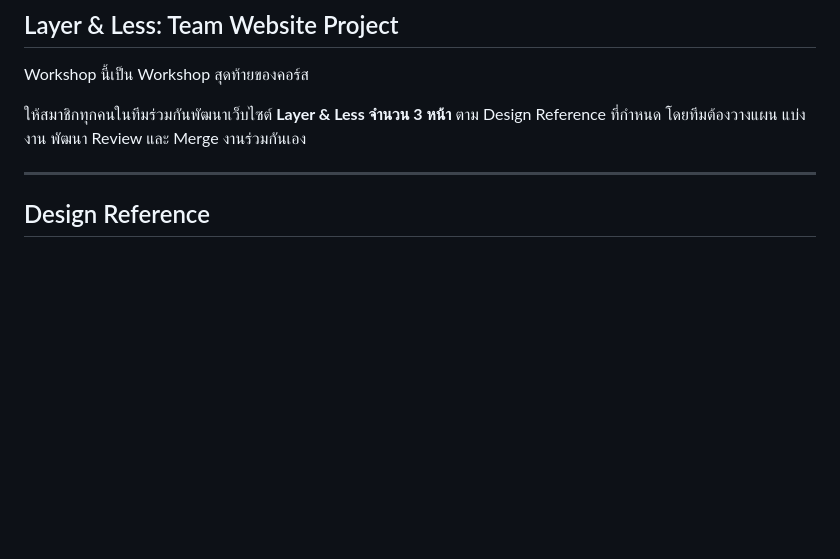
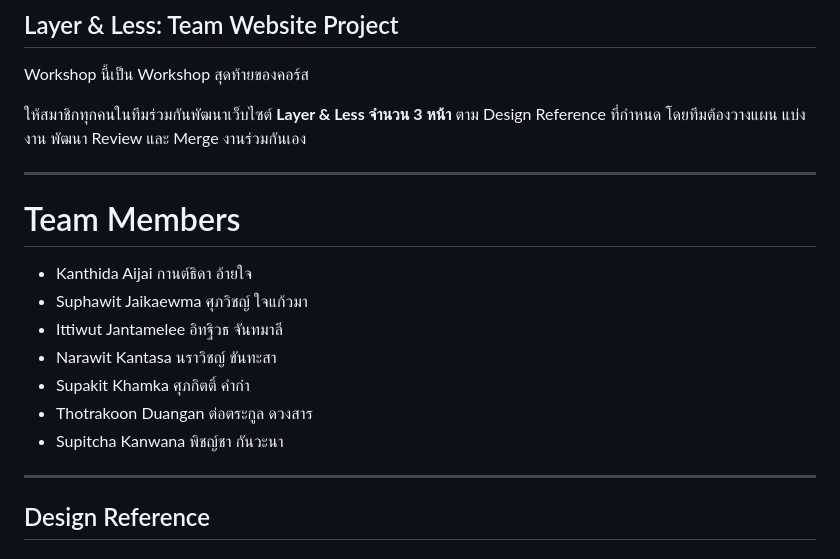
Before and after one commit to suphawitz/github_practice_5, a Markdown page: README.md, the part around the change. Rendered like a GitHub page; blank space fills up the shorter version.

Commit message:
add: team member in readme.md

```diff
--- a/README.md
+++ b/README.md
@@ -4,6 +4,19 @@
 Workshop นี้เป็น Workshop สุดท้ายของคอร์ส
 
 ให้สมาชิกทุกคนในทีมร่วมกันพัฒนาเว็บไซต์ **Layer & Less จำนวน 3 หน้า** ตาม Design Reference ที่กำหนด โดยทีมต้องวางแผน แบ่งงาน พัฒนา Review และ Merge งานร่วมกันเอง
+
+
+---
+
+# Team Members
+- Kanthida Aijai กานต์ธิดา อ้ายใจ
+- Suphawit Jaikaewma ศุภวิชญ์ ใจแก้วมา
+- Ittiwut Jantamelee อิทฐิวธ จันทมาลี
+- Narawit Kantasa นราวิชญ์ ขันทะสา
+- Supakit Khamka ศุภกิตติ์ คำก๋า
+- Thotrakoon Duangan ต่อตระกูล ดวงสาร
+- Supitcha Kanwana พิชญ์ชา กันวะนา
+
 
 ---
 
```
